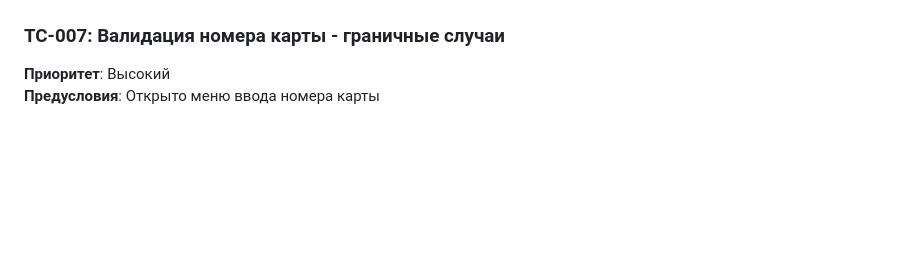
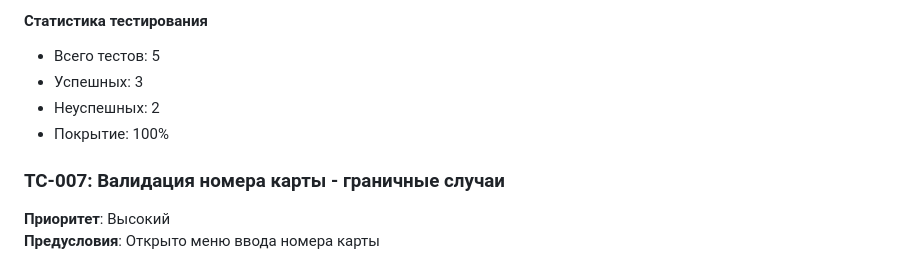
Before and after one commit to ErnestMironov/banking-app-test-suite, a Markdown page: SECOND.md, the part around the change printed below. Drawn GitHub-style; blank space fills up the shorter version.

```diff
--- a/SECOND.md
+++ b/SECOND.md
@@ -30,3 +76,8 @@
+#### Статистика тестирования
+- Всего тестов: 5
+- Успешных: 3
+- Неуспешных: 2
+- Покрытие: 100%
 
 ### TC-007: Валидация номера карты - граничные случаи
 **Приоритет**: Высокий
```
Also changed, not shown: other parts of SECOND.md (+67 -21 lines), FIRST.md (+63 -20 lines), THIRD.md (+93 -28 lines).
